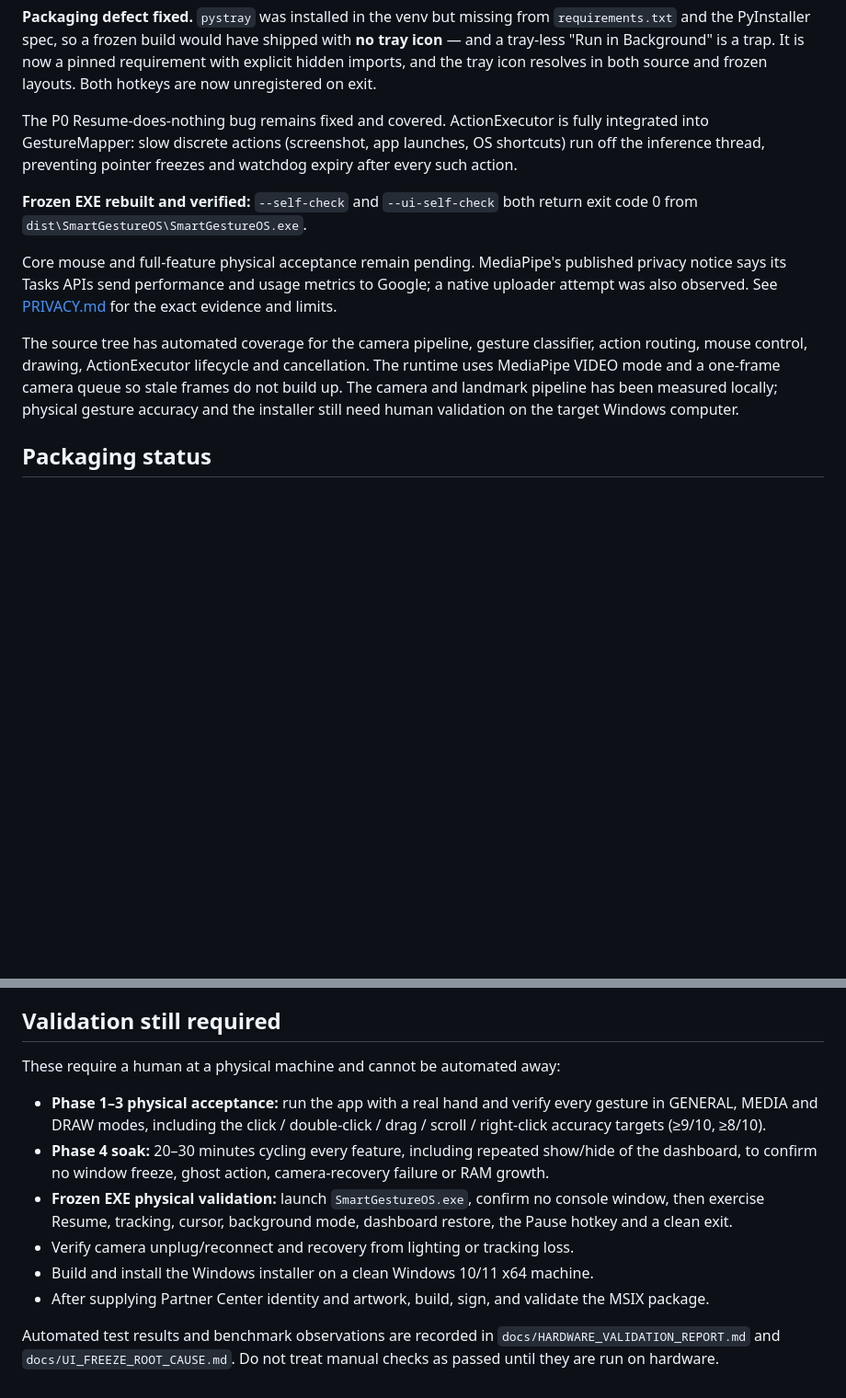
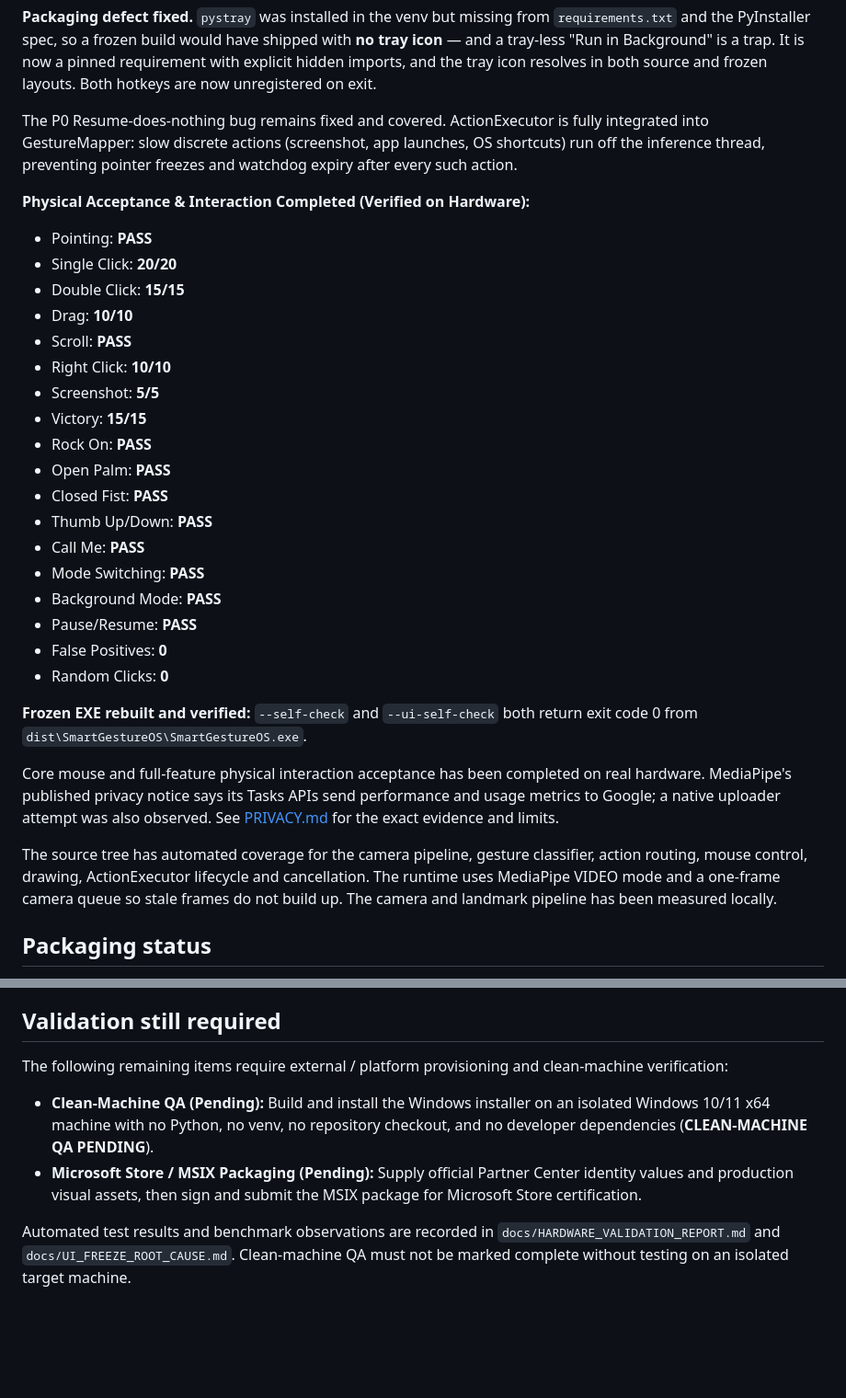
Before and after one commit to Sarvagyabirla/SmartGestureOS, a Markdown page: RELEASE_READINESS.md, 2 parts joined by grey strips. Shown at 92% size. Rendered like a GitHub page; blank space fills up the shorter version.

Commit message:
docs: update physical acceptance evidence in release readiness

```diff
--- a/RELEASE_READINESS.md
+++ b/RELEASE_READINESS.md
@@ -51,20 +51,38 @@ fully integrated into GestureMapper: slow discrete actions (screenshot, app
 launches, OS shortcuts) run off the inference thread, preventing pointer
 freezes and watchdog expiry after every such action.
 
+**Physical Acceptance & Interaction Completed (Verified on Hardware):**
+- Pointing: **PASS**
+- Single Click: **20/20**
+- Double Click: **15/15**
+- Drag: **10/10**
+- Scroll: **PASS**
+- Right Click: **10/10**
+- Screenshot: **5/5**
+- Victory: **15/15**
+- Rock On: **PASS**
+- Open Palm: **PASS**
+- Closed Fist: **PASS**
+- Thumb Up/Down: **PASS**
+- Call Me: **PASS**
+- Mode Switching: **PASS**
+- Background Mode: **PASS**
+- Pause/Resume: **PASS**
+- False Positives: **0**
+- Random Clicks: **0**
+
 **Frozen EXE rebuilt and verified:** `--self-check` and `--ui-self-check` both
 return exit code 0 from `dist\SmartGestureOS\SmartGestureOS.exe`.
 
-Core mouse and full-feature physical acceptance remain pending. MediaPipe's
-published privacy notice says its Tasks APIs send performance and usage metrics
-to Google; a native uploader attempt was also observed. See [PRIVACY.md](PRIVACY.md)
-for the exact evidence and limits.
+Core mouse and full-feature physical interaction acceptance has been completed on
+real hardware. MediaPipe's published privacy notice says its Tasks APIs send
+performance and usage metrics to Google; a native uploader attempt was also
+observed. See [PRIVACY.md](PRIVACY.md) for the exact evidence and limits.
 
 The source tree has automated coverage for the camera pipeline, gesture classifier,
 action routing, mouse control, drawing, ActionExecutor lifecycle and cancellation.
 The runtime uses MediaPipe VIDEO mode and a one-frame camera queue so stale frames
-do not build up. The camera and landmark pipeline has been measured locally;
-physical gesture accuracy and the installer still need human validation on the
-target Windows computer.
+do not build up. The camera and landmark pipeline has been measured locally.
 
 ## Packaging status
 
@@ -84,23 +102,11 @@ target Windows computer.
 
 ## Validation still required
 
-These require a human at a physical machine and cannot be automated away:
+The following remaining items require external / platform provisioning and clean-machine verification:
 
-- **Phase 1–3 physical acceptance:** run the app with a real hand and verify
-  every gesture in GENERAL, MEDIA and DRAW modes, including the click /
-  double-click / drag / scroll / right-click accuracy targets (≥9/10, ≥8/10).
-- **Phase 4 soak:** 20–30 minutes cycling every feature, including repeated
-  show/hide of the dashboard, to confirm no window freeze, ghost action,
-  camera-recovery failure or RAM growth.
-- **Frozen EXE physical validation:** launch `SmartGestureOS.exe`, confirm no
-  console window, then exercise Resume, tracking, cursor, background mode,
-  dashboard restore, the Pause hotkey and a clean exit.
-- Verify camera unplug/reconnect and recovery from lighting or tracking loss.
-- Build and install the Windows installer on a clean Windows 10/11 x64 machine.
-- After supplying Partner Center identity and artwork, build, sign, and validate
-  the MSIX package.
+- **Clean-Machine QA (Pending):** Build and install the Windows installer on an isolated Windows 10/11 x64 machine with no Python, no venv, no repository checkout, and no developer dependencies (**CLEAN-MACHINE QA PENDING**).
+- **Microsoft Store / MSIX Packaging (Pending):** Supply official Partner Center identity values and production visual assets, then sign and submit the MSIX package for Microsoft Store certification.
 
 Automated test results and benchmark observations are recorded in
 `docs/HARDWARE_VALIDATION_REPORT.md` and
-`docs/UI_FREEZE_ROOT_CAUSE.md`. Do not treat manual checks as passed until
-they are run on hardware.
+`docs/UI_FREEZE_ROOT_CAUSE.md`. Clean-machine QA must not be marked complete without testing on an isolated target machine.
```
